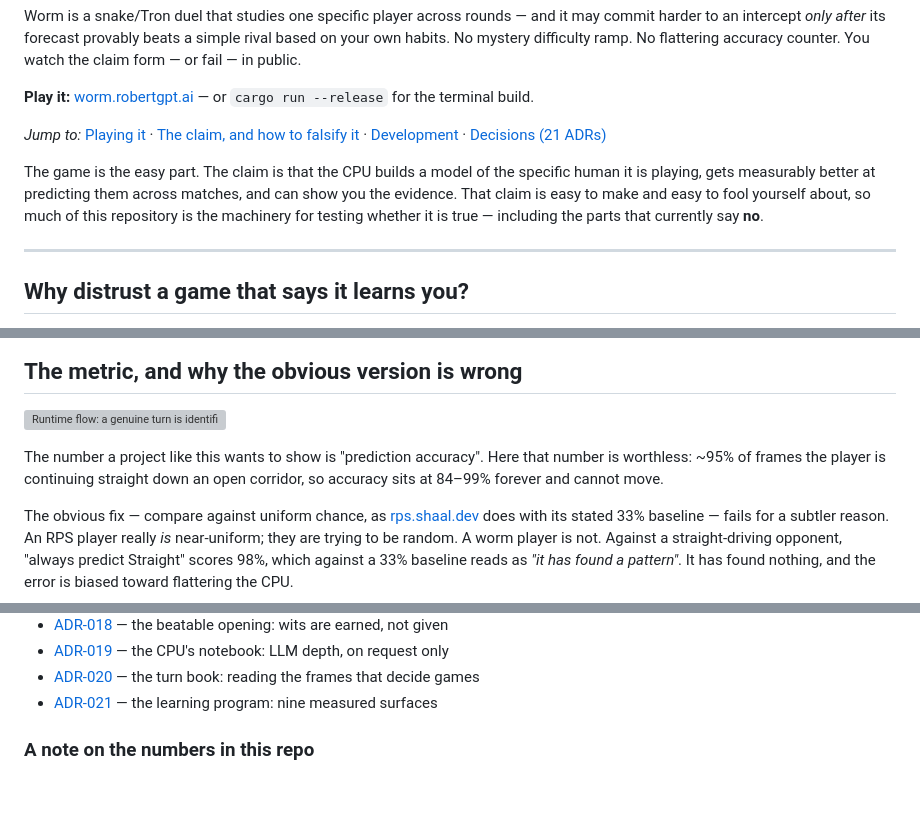
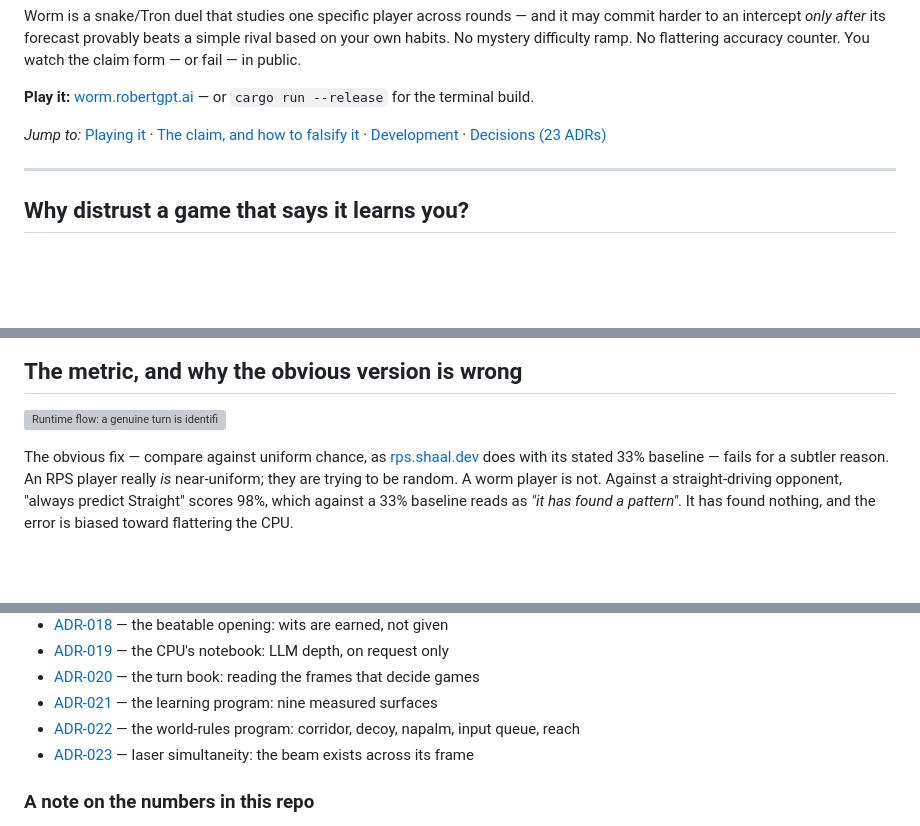
Before and after one commit to robertelee78/worm, a Markdown page: README.md, 3 parts joined by grey strips. GitHub-like rendering; blank space fills up the shorter version; grey boxes are pictures that could not be loaded.

```diff
--- a/README.md
+++ b/README.md
@@ -15,13 +15,7 @@ claim form — or fail — in public.
 
 *Jump to:* [Playing it](#playing-it) ·
 [The claim, and how to falsify it](#the-claim-and-how-to-falsify-it) ·
-[Development](#development) · [Decisions (21 ADRs)](#decisions)
-
-The game is the easy part. The claim is that the CPU builds a model of the
-specific human it is playing, gets measurably better at predicting them across
-matches, and can show you the evidence. That claim is easy to make and easy to
-fool yourself about, so much of this repository is the machinery for testing
-whether it is true — including the parts that currently say **no**.
+[Development](#development) · [Decisions (23 ADRs)](#decisions)
 
 ---
 
@@ -259,10 +230,6 @@ events.
 
 ![Runtime flow: a genuine turn is identified, the precommitted forecast is scored against reality and the base-rate rival, evidence accumulates through scheduled looks, and only a proven read closes the intercept gate](docs/media/flow.svg)
 
-The number a project like this wants to show is "prediction accuracy". Here
-that number is worthless: ~95% of frames the player is continuing straight down
-an open corridor, so accuracy sits at 84–99% forever and cannot move.
-
 The obvious fix — compare against uniform chance, as
 [rps.shaal.dev](https://rps.shaal.dev/) does with its stated 33% baseline —
 fails for a subtler reason. An RPS player really *is* near-uniform; they are
@@ -444,6 +402,8 @@ living documents — if one disagrees with the code, the ADR is the bug.
 - [ADR-019](docs/adrs/019-the-cpus-notebook.md) — the CPU's notebook: LLM depth, on request only
 - [ADR-020](docs/adrs/020-the-turn-book.md) — the turn book: reading the frames that decide games
 - [ADR-021](docs/adrs/021-the-learning-program.md) — the learning program: nine measured surfaces
+- [ADR-022](docs/adrs/022-world-rules-program.md) — the world-rules program: corridor, decoy, napalm, input queue, reach
+- [ADR-023](docs/adrs/023-laser-simultaneity.md) — laser simultaneity: the beam exists across its frame
 
 ### A note on the numbers in this repo
 
```
Also changed, not shown: other parts of README.md (+20 -52 lines).
